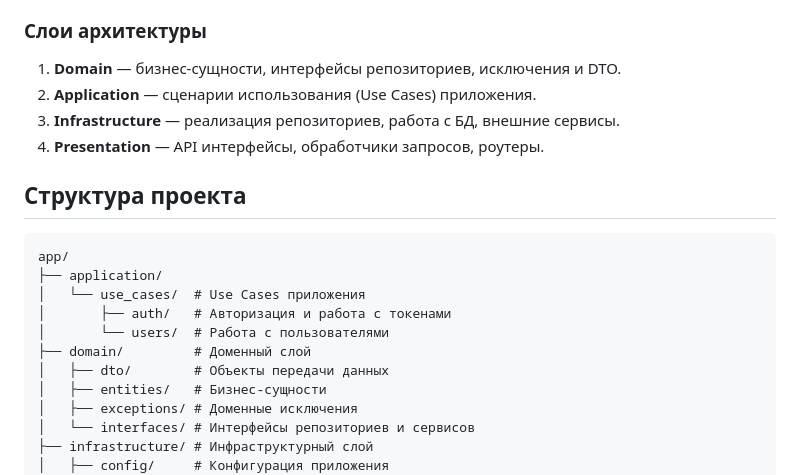
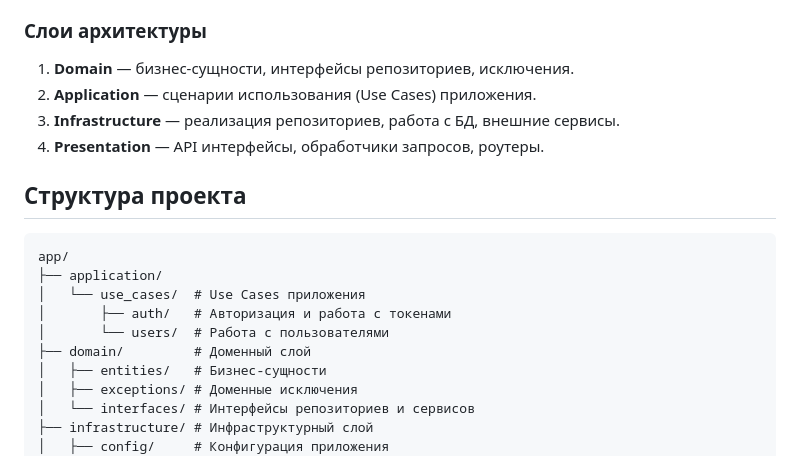
Before and after one commit to m-molecula741/fastapi-template, a Markdown page: README.md, the part around the change. Rendered like a GitHub page.

```diff
--- a/README.md
+++ b/README.md
@@ -46,7 +46,7 @@
 
 ### Слои архитектуры
 
-1. **Domain** — бизнес-сущности, интерфейсы репозиториев, исключения и DTO.
+1. **Domain** — бизнес-сущности, интерфейсы репозиториев, исключения.
 2. **Application** — сценарии использования (Use Cases) приложения.
 3. **Infrastructure** — реализация репозиториев, работа с БД, внешние сервисы.
 4. **Presentation** — API интерфейсы, обработчики запросов, роутеры.
@@ -60,7 +60,6 @@ app/
 │       ├── auth/   # Авторизация и работа с токенами
 │       └── users/  # Работа с пользователями
 ├── domain/         # Доменный слой
-│   ├── dto/        # Объекты передачи данных
 │   ├── entities/   # Бизнес-сущности
 │   ├── exceptions/ # Доменные исключения
 │   └── interfaces/ # Интерфейсы репозиториев и сервисов
```
